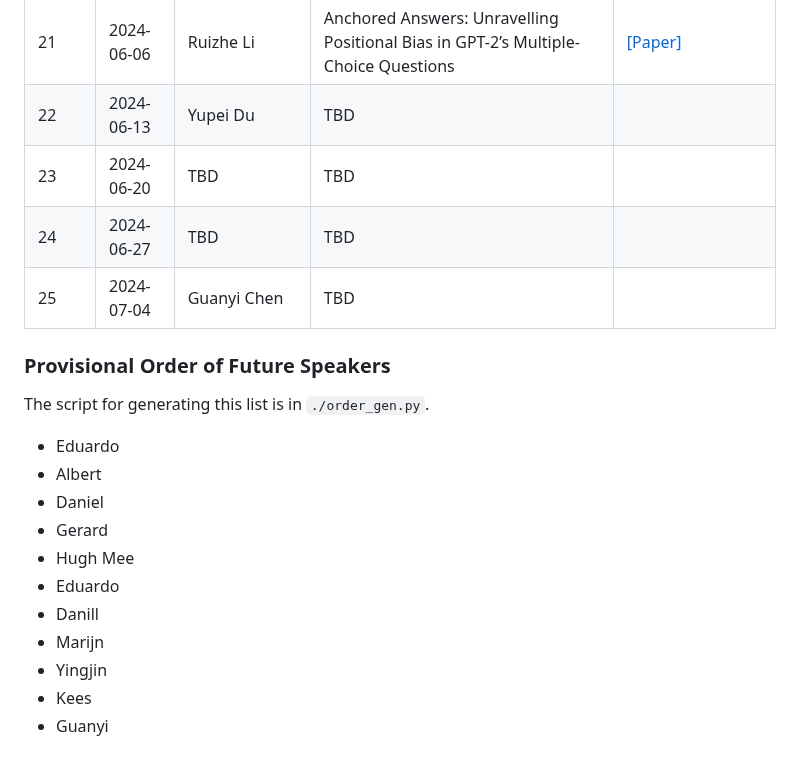
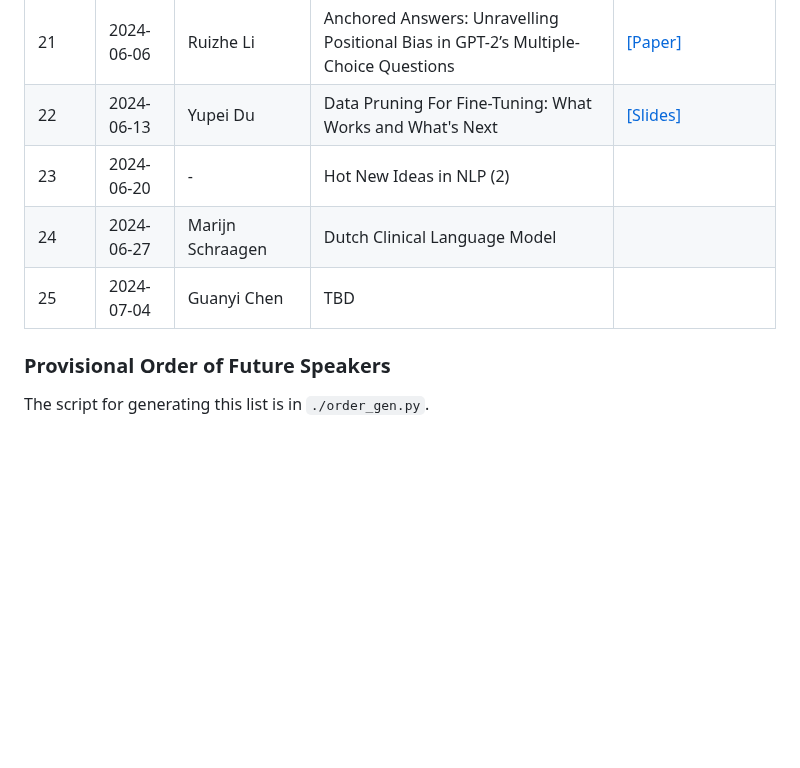
Before and after one commit to Yupei-Du/uunlp-group-meeting, a Markdown page: Spring_2024/README.md, the part around the change. GitHub-like rendering; blank space fills up the shorter version.

```diff
--- a/Spring_2024/README.md
+++ b/Spring_2024/README.md
@@ -47,24 +47,12 @@ so that the audience can already familiarize themselves with the topic.
 |19 | 2024-05-23 | Daniel Anadria | Algorithmic Fairness in Clinical Natural Language Processing: Challenges and Opportunities | [[Slides]](week_19/slides.pdf) |
 |20 | 2024-05-30 | Fabian Ferrari | How To Follow A Model: Combining Watermarks and Fingerprints in AI Governance |  |
 |21 | 2024-06-06 | Ruizhe Li | Anchored Answers: Unravelling Positional Bias in GPT-2’s Multiple-Choice Questions | [[Paper]](https://arxiv.org/abs/2405.03205) |
-|22 | 2024-06-13 | Yupei Du | TBD |  |
-|23 | 2024-06-20 | TBD | TBD |  |
-|24 | 2024-06-27 | TBD | TBD |  |
+|22 | 2024-06-13 | Yupei Du | Data Pruning For Fine-Tuning: What Works and What's Next | [[Slides]](https://docs.google.com/presentation/d/1ibAtlVHhlPjDcOP9X91KmNR06mq0twAkxDKFvNBkzKQ/edit?usp=sharing) |
+|23 | 2024-06-20 | - | Hot New Ideas in NLP (2) |  |
+|24 | 2024-06-27 | Marijn Schraagen | Dutch Clinical Language Model |  |
 |25 | 2024-07-04 | Guanyi Chen | TBD |  |
 
 
 ### Provisional Order of Future Speakers
 
 The script for generating this list is in `./order_gen.py`.
-
-- Eduardo
-- Albert
-- Daniel
-- Gerard
-- Hugh Mee
-- Eduardo
-- Danill
-- Marijn
-- Yingjin
-- Kees
-- Guanyi
```
